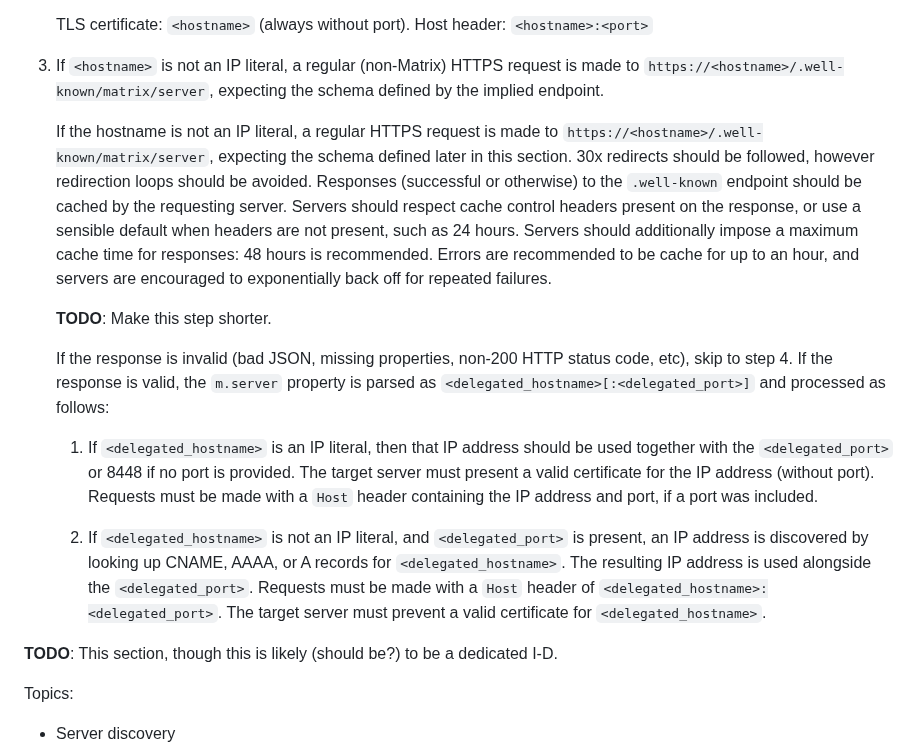
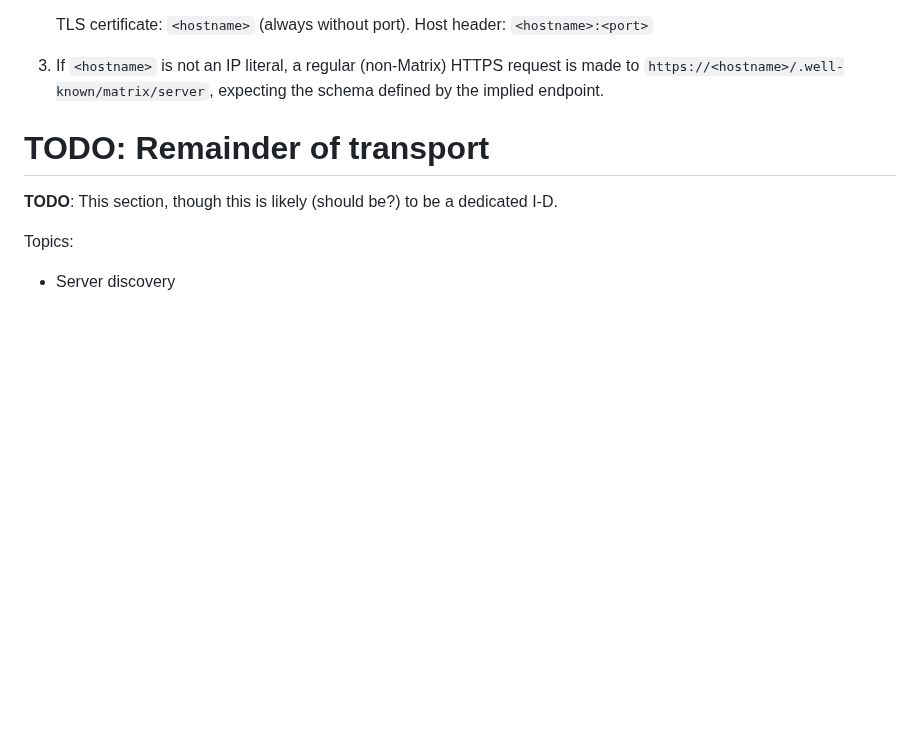
Before and after one commit to turt2live/ietf-mimi-linearized-matrix, a Markdown page: draft-ralston-mimi-linearized-matrix.md, the part around the change. Drawn GitHub-style; blank space fills up the shorter version.

Commit message:
Kick the build

```diff
--- a/draft-ralston-mimi-linearized-matrix.md
+++ b/draft-ralston-mimi-linearized-matrix.md
@@ -1017,6 +1017,8 @@ As a reminder, a server name consists of `<hostname>[:<port>]`.
 3. If `<hostname>` is not an IP literal, a regular (non-Matrix) HTTPS request is made to
   `https://<hostname>/.well-known/matrix/server`, expecting the schema defined by the implied endpoint.
 
+  <!--
+
     If the hostname is not an IP literal, a regular HTTPS request is made to
    `https://<hostname>/.well-known/matrix/server`, expecting the schema defined later in this section. 30x
    redirects should be followed, however redirection loops should be avoided. Responses (successful or
@@ -1042,6 +1044,10 @@ As a reminder, a server name consists of `<hostname>[:<port>]`.
       resulting IP address is used alongside the `<delegated_port>`. Requests must be made with a `Host`
       header of `<delegated_hostname>:<delegated_port>`. The target server must prevent a valid
       certificate for `<delegated_hostname>`.
+
+-->
+
+# TODO: Remainder of transport
 
 **TODO**: This section, though this is likely (should be?) to be a dedicated I-D.
 
```
